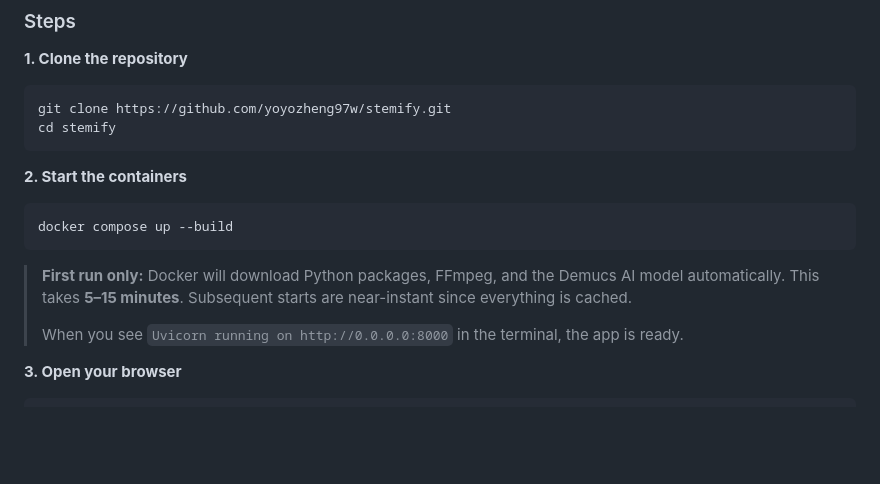
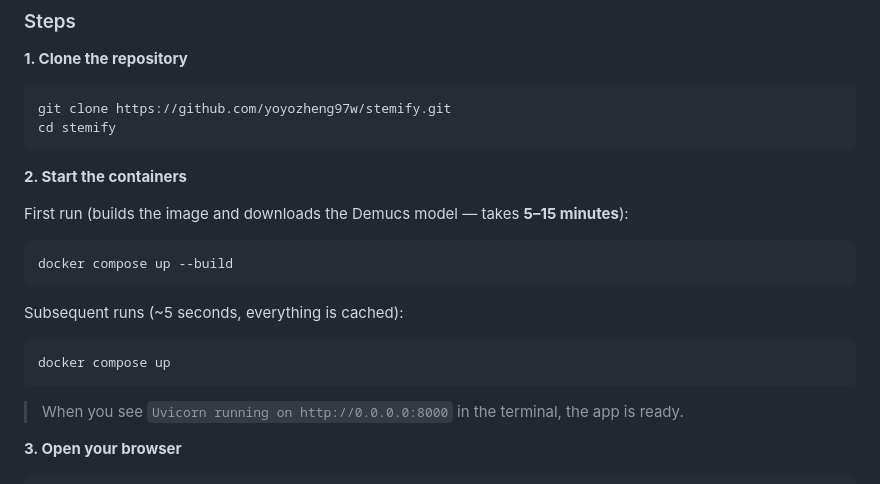
Before and after one commit to yoyozheng97w/Stemify, a Markdown page: README.md, the part around the change. GitHub-like rendering; blank space fills up the shorter version.

````diff
--- a/README.md
+++ b/README.md
@@ -76,12 +76,18 @@ cd stemify
 
 **2. Start the containers**
 
+First run (builds the image and downloads the Demucs model — takes **5–15 minutes**):
+
 ```bash
 docker compose up --build
 ```
 
-> **First run only:** Docker will download Python packages, FFmpeg, and the Demucs AI model automatically. This takes **5–15 minutes**. Subsequent starts are near-instant since everything is cached.
->
+Subsequent runs (~5 seconds, everything is cached):
+
+```bash
+docker compose up
+```
+
 > When you see `Uvicorn running on http://0.0.0.0:8000` in the terminal, the app is ready.
 
 **3. Open your browser**
````
Also changed, not shown: README.zh-TW.md (+8 -1 lines).
